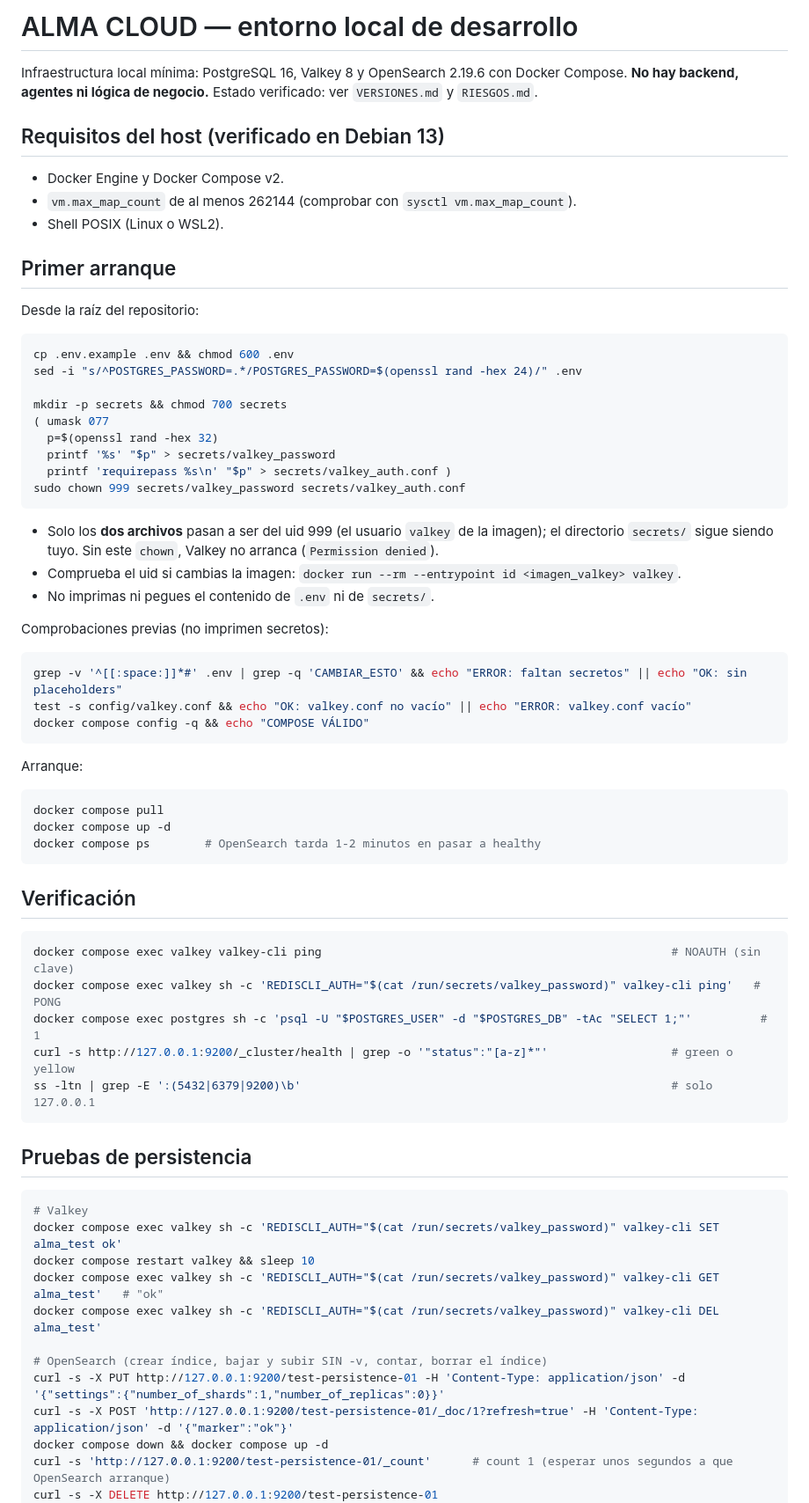
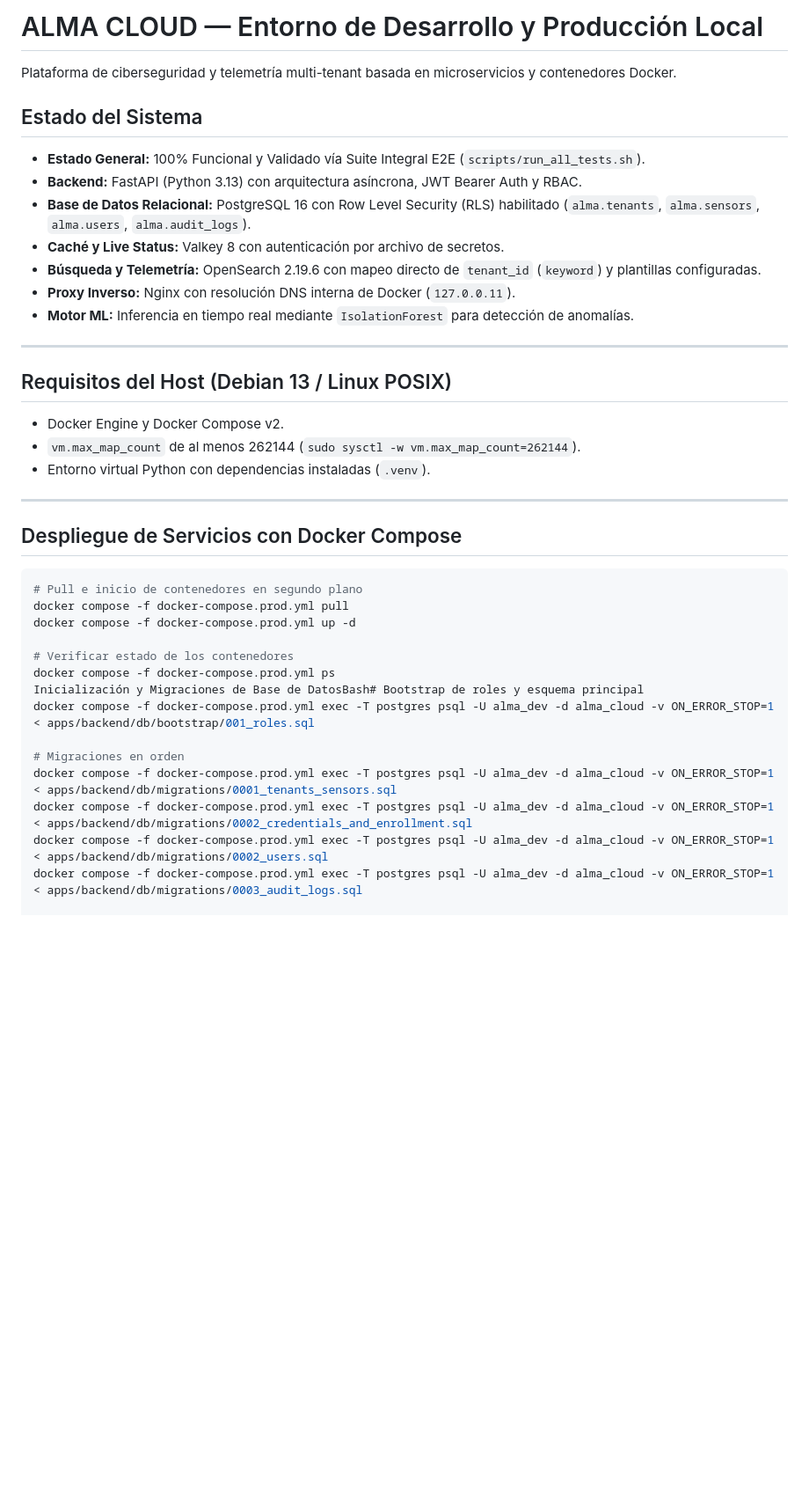
Before and after one commit to voxdei647-almacloud/almacloud-, a Markdown page: README.md, the part around one of its changes. Shown at 88% size. GitHub-like rendering; blank space fills up the shorter version.

Commit message:
docs: actualizar README con arquitectura FastAPI, OpenSearch RLS y suite E2E al 100%

````diff
--- a/README.md
+++ b/README.md
@@ -1,74 +1,40 @@
-# ALMA CLOUD — entorno local de desarrollo
+# ALMA CLOUD — Entorno de Desarrollo y Producción Local
 
-Infraestructura local mínima: PostgreSQL 16, Valkey 8 y OpenSearch 2.19.6 con Docker Compose.
-**No hay backend, agentes ni lógica de negocio.** Estado verificado: ver `VERSIONES.md` y `RIESGOS.md`.
+Plataforma de ciberseguridad y telemetría multi-tenant basada en microservicios y contenedores Docker.
 
-## Requisitos del host (verificado en Debian 13)
+## Estado del Sistema
+- **Estado General:** 100% Funcional y Validado vía Suite Integral E2E (`scripts/run_all_tests.sh`).
+- **Backend:** FastAPI (Python 3.13) con arquitectura asíncrona, JWT Bearer Auth y RBAC.
+- **Base de Datos Relacional:** PostgreSQL 16 con Row Level Security (RLS) habilitado (`alma.tenants`, `alma.sensors`, `alma.users`, `alma.audit_logs`).
+- **Caché y Live Status:** Valkey 8 con autenticación por archivo de secretos.
+- **Búsqueda y Telemetría:** OpenSearch 2.19.6 con mapeo directo de `tenant_id` (`keyword`) y plantillas configuradas.
+- **Proxy Inverso:** Nginx con resolución DNS interna de Docker (`127.0.0.11`).
+- **Motor ML:** Inferencia en tiempo real mediante `IsolationForest` para detección de anomalías.
 
+---
+
+## Requisitos del Host (Debian 13 / Linux POSIX)
 - Docker Engine y Docker Compose v2.
-- `vm.max_map_count` de al menos 262144 (comprobar con `sysctl vm.max_map_count`).
-- Shell POSIX (Linux o WSL2).
+- `vm.max_map_count` de al menos 262144 (`sudo sysctl -w vm.max_map_count=262144`).
+- Entorno virtual Python con dependencias instaladas (`.venv`).
 
-## Primer arranque
+---
 
-Desde la raíz del repositorio:
+## Despliegue de Servicios con Docker Compose
 
 ```bash
-cp .env.example .env && chmod 600 .env
-sed -i "s/^POSTGRES_PASSWORD=.*/POSTGRES_PASSWORD=$(openssl rand -hex 24)/" .env
+# Pull e inicio de contenedores en segundo plano
+docker compose -f docker-compose.prod.yml pull
+docker compose -f docker-compose.prod.yml up -d
 
-mkdir -p secrets && chmod 700 secrets
-( umask 077
-  p=$(openssl rand -hex 32)
-  printf '%s' "$p" > secrets/valkey_password
-  printf 'requirepass %s\n' "$p" > secrets/valkey_auth.conf )
-sudo chown 999 secrets/valkey_password secrets/valkey_auth.conf
-```
+# Verificar estado de los contenedores
+docker compose -f docker-compose.prod.yml ps
+Inicialización y Migraciones de Base de DatosBash# Bootstrap de roles y esquema principal
+docker compose -f docker-compose.prod.yml exec -T postgres psql -U alma_dev -d alma_cloud -v ON_ERROR_STOP=1 < apps/backend/db/bootstrap/001_roles.sql
 
-- Solo los **dos archivos** pasan a ser del uid 999 (el usuario `valkey` de la imagen); el directorio `secrets/` sigue siendo tuyo. Sin este `chown`, Valkey no arranca (`Permission denied`).
-- Comprueba el uid si cambias la imagen: `docker run --rm --entrypoint id <imagen_valkey> valkey`.
-- No imprimas ni pegues el contenido de `.env` ni de `secrets/`.
+# Migraciones en orden
+docker compose -f docker-compose.prod.yml exec -T postgres psql -U alma_dev -d alma_cloud -v ON_ERROR_STOP=1 < apps/backend/db/migrations/0001_tenants_sensors.sql
+docker compose -f docker-compose.prod.yml exec -T postgres psql -U alma_dev -d alma_cloud -v ON_ERROR_STOP=1 < apps/backend/db/migrations/0002_credentials_and_enrollment.sql
+docker compose -f docker-compose.prod.yml exec -T postgres psql -U alma_dev -d alma_cloud -v ON_ERROR_STOP=1 < apps/backend/db/migrations/0002_users.sql
+docker compose -f docker-compose.prod.yml exec -T postgres psql -U alma_dev -d alma_cloud -v ON_ERROR_STOP=1 < apps/backend/db/migrations/0003_audit_logs.sql
 
-Comprobaciones previas (no imprimen secretos):
-
-```bash
-grep -v '^[[:space:]]*#' .env | grep -q 'CAMBIAR_ESTO' && echo "ERROR: faltan secretos" || echo "OK: sin placeholders"
-test -s config/valkey.conf && echo "OK: valkey.conf no vacío" || echo "ERROR: valkey.conf vacío"
-docker compose config -q && echo "COMPOSE VÁLIDO"
-```
-
-Arranque:
-
-```bash
-docker compose pull
-docker compose up -d
-docker compose ps        # OpenSearch tarda 1-2 minutos en pasar a healthy
-```
-
-## Verificación
-
-```bash
-docker compose exec valkey valkey-cli ping                                                   # NOAUTH (sin clave)
-docker compose exec valkey sh -c 'REDISCLI_AUTH="$(cat /run/secrets/valkey_password)" valkey-cli ping'   # PONG
-docker compose exec postgres sh -c 'psql -U "$POSTGRES_USER" -d "$POSTGRES_DB" -tAc "SELECT 1;"'          # 1
-curl -s http://127.0.0.1:9200/_cluster/health | grep -o '"status":"[a-z]*"'                  # green o yellow
-ss -ltn | grep -E ':(5432|6379|9200)\b'                                                      # solo 127.0.0.1
-```
-
-## Pruebas de persistencia
-
-```bash
-# Valkey
-docker compose exec valkey sh -c 'REDISCLI_AUTH="$(cat /run/secrets/valkey_password)" valkey-cli SET alma_test ok'
-docker compose restart valkey && sleep 10
-docker compose exec valkey sh -c 'REDISCLI_AUTH="$(cat /run/secrets/valkey_password)" valkey-cli GET alma_test'   # "ok"
-docker compose exec valkey sh -c 'REDISCLI_AUTH="$(cat /run/secrets/valkey_password)" valkey-cli DEL alma_test'
-
-# OpenSearch (crear índice, bajar y subir SIN -v, contar, borrar el índice)
-curl -s -X PUT http://127.0.0.1:9200/test-persistence-01 -H 'Content-Type: application/json' -d '{"settings":{"number_of_shards":1,"number_of_replicas":0}}'
-curl -s -X POST 'http://127.0.0.1:9200/test-persistence-01/_doc/1?refresh=true' -H 'Content-Type: application/json' -d '{"marker":"ok"}'
-docker compose down && docker compose up -d
-curl -s 'http://127.0.0.1:9200/test-persistence-01/_count'      # count 1 (esperar unos segundos a que OpenSearch arranque)
-curl -s -X DELETE http://127.0.0.1:9200/test-persistence-01
-```
-
````
Also changed, not shown: other parts of README.md (+6 -37 lines).
